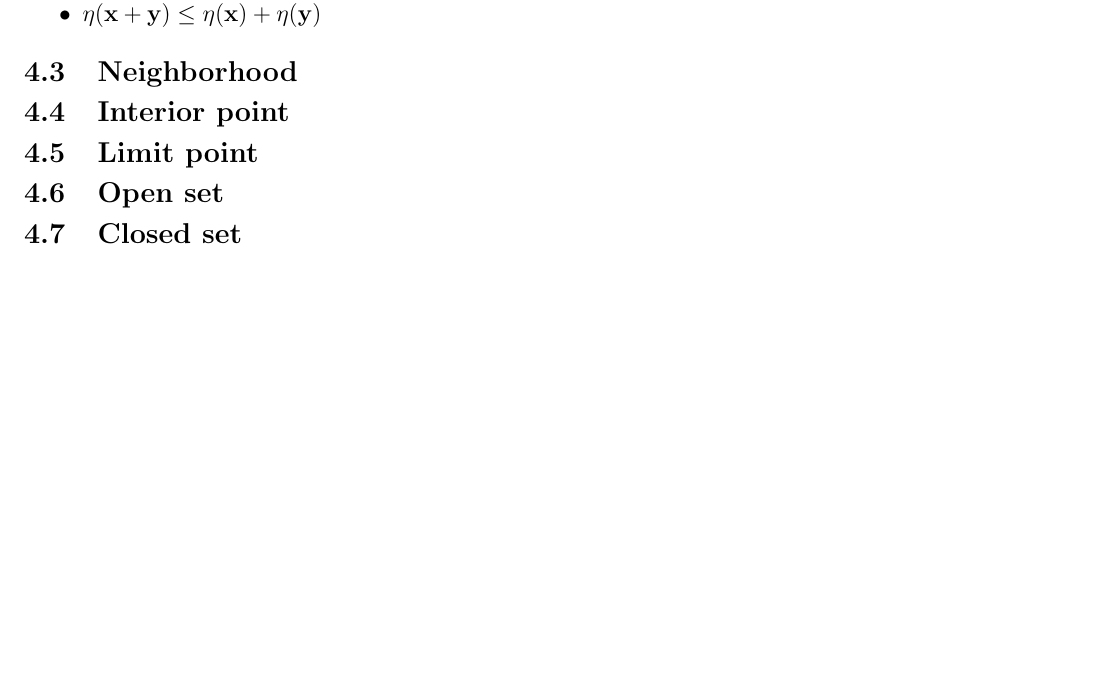
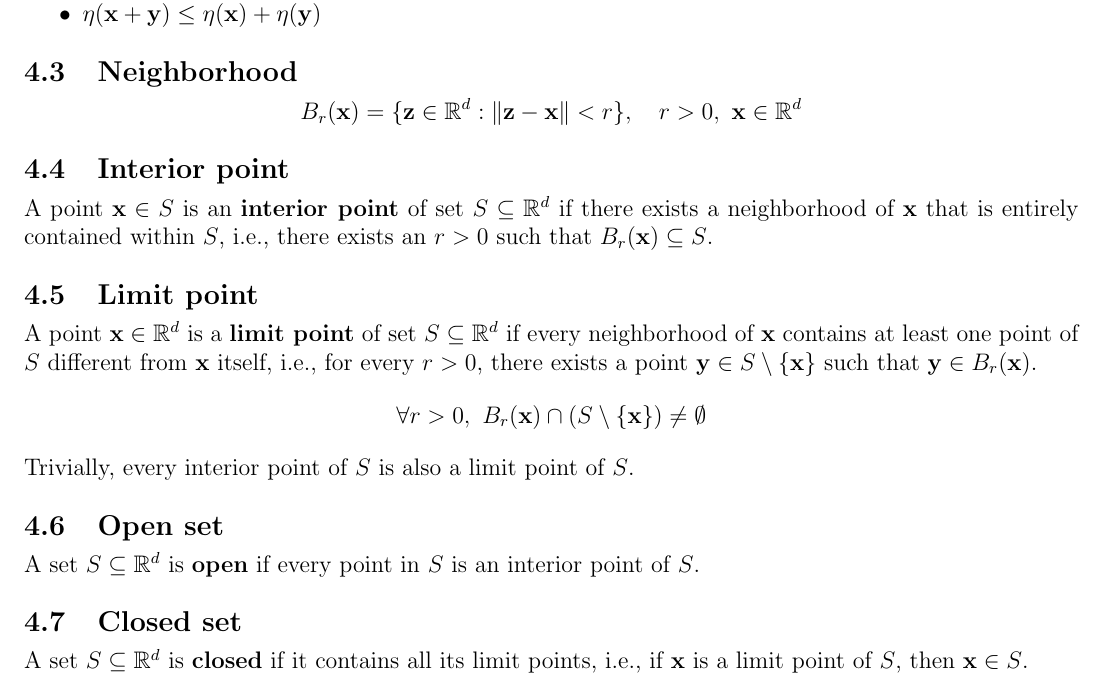
Before and after one commit to AshrithSagar/E0230-CMO-2025, a LaTeX document (TeX/main.tex, which reads TeX/sections/preliminaries.tex): part of page 3 of 3 before the commit and part of page 3 of 4 after it, cut so that both start at the same text, the shorter picture padded with empty space. Compiled offline with pdfLaTeX.

Commit message:
📝 TeX

```diff
--- a/TeX/sections/preliminaries.tex
+++ b/TeX/sections/preliminaries.tex
@@ -29,13 +29,30 @@ Norm \( \eta: \mathbb{R}^d \to \mathbb{R} \), satisfies
 
 \subsection{Neighborhood}
 
+\begin{equation*}
+    B_{r}(\mathbf{x}) = \{ \mathbf{z} \in \mathbb{R}^d : \| \mathbf{z} - \mathbf{x} \| < r \}, \quad r > 0, \ \mathbf{x} \in \mathbb{R}^d
+\end{equation*}
+
 \subsection{Interior point}
+
+A point \( \mathbf{x} \in S \) is an \textbf{interior point} of set \( S \subseteq \mathbb{R}^d \) if there exists a neighborhood of \( \mathbf{x} \) that is entirely contained within \( S \), i.e., there exists an \( r > 0 \) such that \( B_{r}(\mathbf{x}) \subseteq S \).
 
 \subsection{Limit point}
 
+A point \( \mathbf{x} \in \mathbb{R}^d \) is a \textbf{limit point} of set \( S \subseteq \mathbb{R}^d \) if every neighborhood of \( \mathbf{x} \) contains at least one point of \( S \) different from \( \mathbf{x} \) itself, i.e., for every \( r > 0 \), there exists a point \( \mathbf{y} \in S \setminus \{ \mathbf{x} \} \) such that \( \mathbf{y} \in B_{r}(\mathbf{x}) \).
+\begin{equation*}
+    \forall r > 0, \ B_{r}(\mathbf{x}) \cap (S \setminus \{ \mathbf{x} \}) \neq \emptyset
+\end{equation*}
+
+Trivially, every interior point of \( S \) is also a limit point of \( S \).
+
 \subsection{Open set}
 
+A set \( S \subseteq \mathbb{R}^d \) is \textbf{open} if every point in \( S \) is an interior point of \( S \).
+
 \subsection{Closed set}
+
+A set \( S \subseteq \mathbb{R}^d \) is \textbf{closed} if it contains all its limit points, i.e., if \( \mathbf{x} \) is a limit point of \( S \), then \( \mathbf{x} \in S \).
 
 \subsection{Bounded set}
 
```
